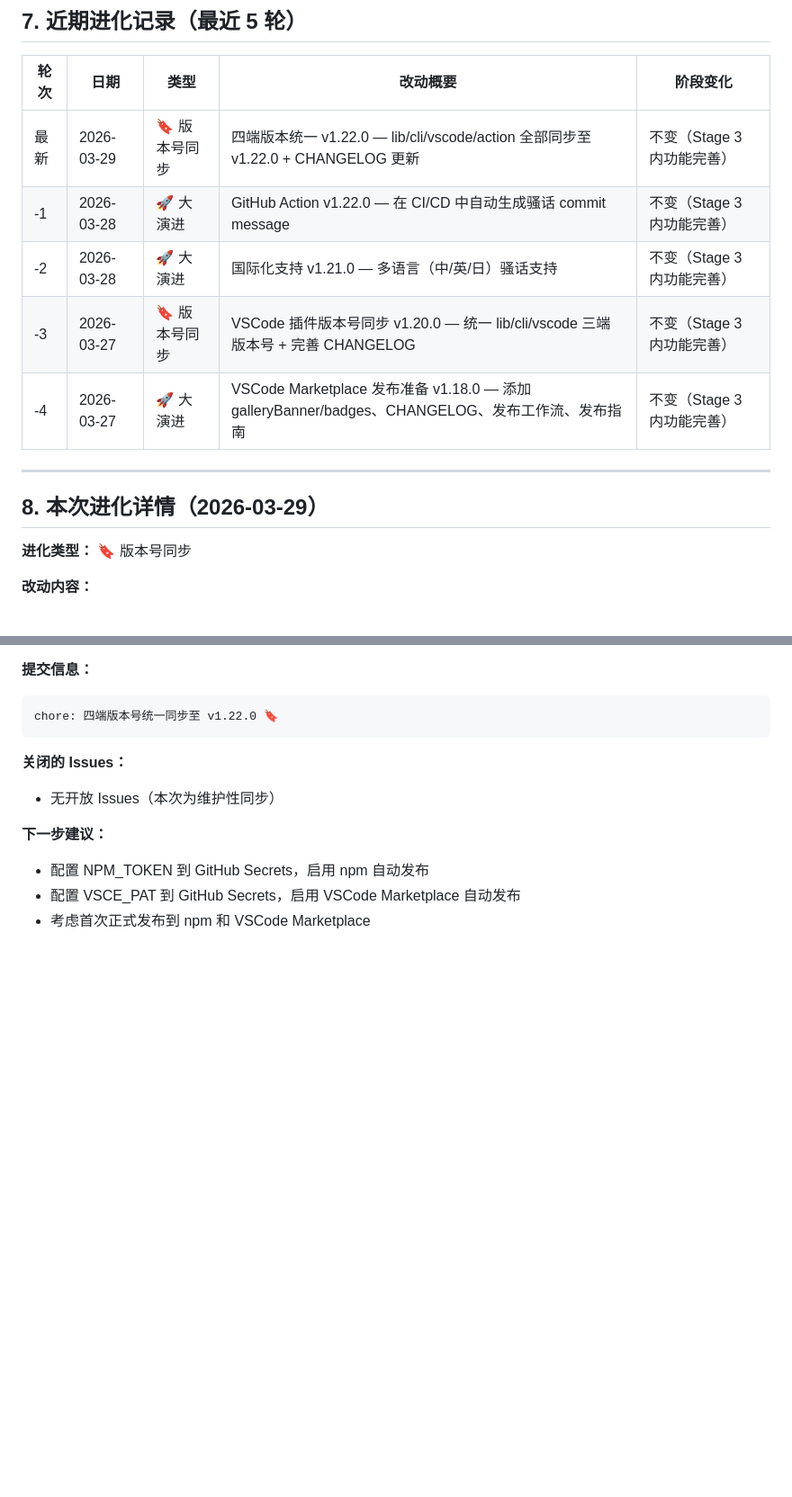
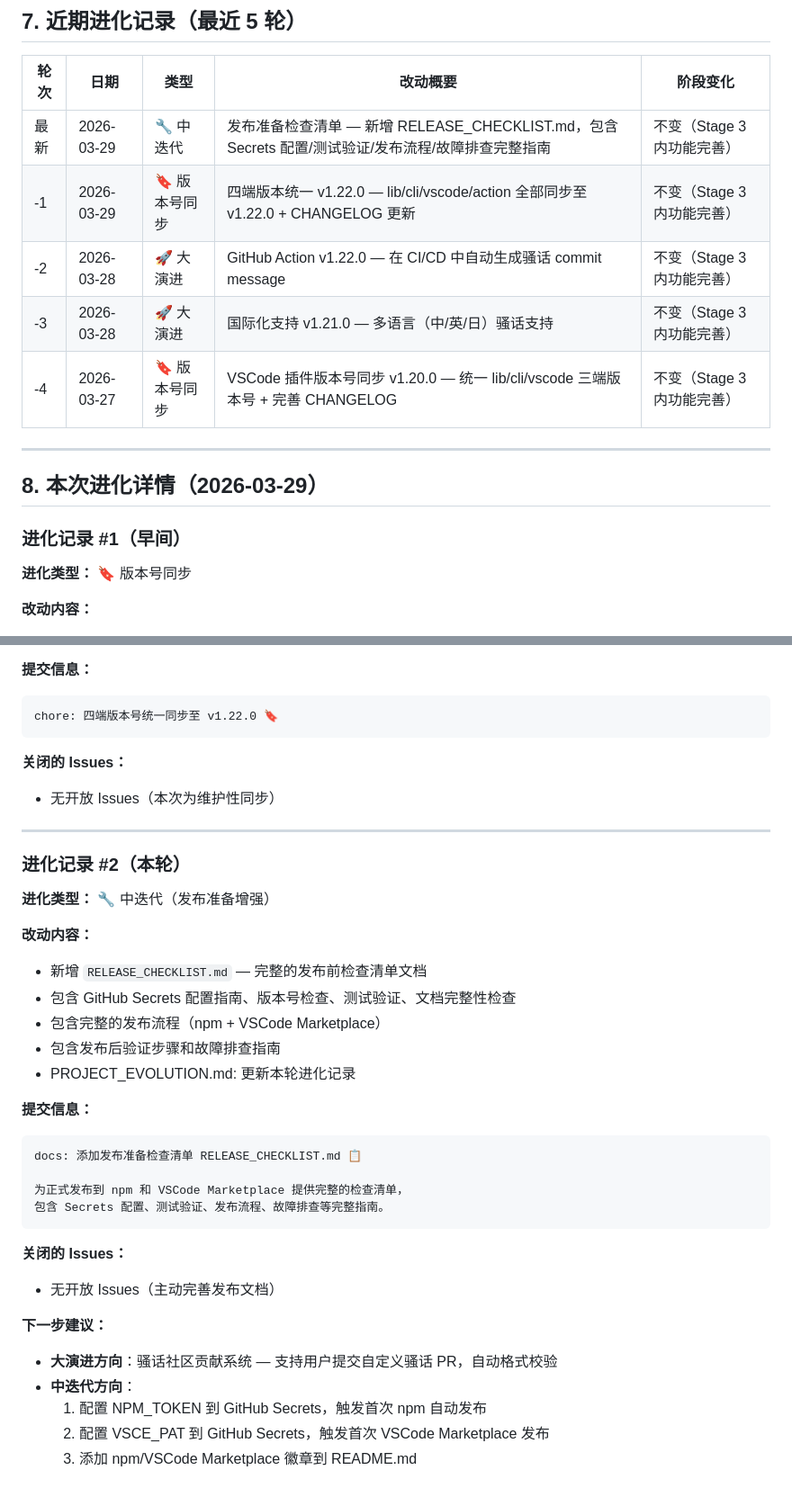
Before and after one commit to justlovemaki/git-commit-sao-hua, a Markdown page: PROJECT_EVOLUTION.md, 2 parts joined by grey strips. Shown at 90% size. Rendered like a GitHub page; blank space fills up the shorter version.

````diff
--- a/PROJECT_EVOLUTION.md
+++ b/PROJECT_EVOLUTION.md
@@ -115,15 +115,17 @@
 
 | 轮次 | 日期 | 类型 | 改动概要 | 阶段变化 |
 |------|------|------|---------|---------|
-| 最新 | 2026-03-29 | 🔖 版本号同步 | 四端版本统一 v1.22.0 — lib/cli/vscode/action 全部同步至 v1.22.0 + CHANGELOG 更新 | 不变（Stage 3 内功能完善） |
-| -1 | 2026-03-28 | 🚀 大演进 | GitHub Action v1.22.0 — 在 CI/CD 中自动生成骚话 commit message | 不变（Stage 3 内功能完善） |
-| -2 | 2026-03-28 | 🚀 大演进 | 国际化支持 v1.21.0 — 多语言（中/英/日）骚话支持 | 不变（Stage 3 内功能完善） |
-| -3 | 2026-03-27 | 🔖 版本号同步 | VSCode 插件版本号同步 v1.20.0 — 统一 lib/cli/vscode 三端版本号 + 完善 CHANGELOG | 不变（Stage 3 内功能完善） |
-| -4 | 2026-03-27 | 🚀 大演进 | VSCode Marketplace 发布准备 v1.18.0 — 添加 galleryBanner/badges、CHANGELOG、发布工作流、发布指南 | 不变（Stage 3 内功能完善） |
+| 最新 | 2026-03-29 | 🔧 中迭代 | 发布准备检查清单 — 新增 RELEASE_CHECKLIST.md，包含 Secrets 配置/测试验证/发布流程/故障排查完整指南 | 不变（Stage 3 内功能完善） |
+| -1 | 2026-03-29 | 🔖 版本号同步 | 四端版本统一 v1.22.0 — lib/cli/vscode/action 全部同步至 v1.22.0 + CHANGELOG 更新 | 不变（Stage 3 内功能完善） |
+| -2 | 2026-03-28 | 🚀 大演进 | GitHub Action v1.22.0 — 在 CI/CD 中自动生成骚话 commit message | 不变（Stage 3 内功能完善） |
+| -3 | 2026-03-28 | 🚀 大演进 | 国际化支持 v1.21.0 — 多语言（中/英/日）骚话支持 | 不变（Stage 3 内功能完善） |
+| -4 | 2026-03-27 | 🔖 版本号同步 | VSCode 插件版本号同步 v1.20.0 — 统一 lib/cli/vscode 三端版本号 + 完善 CHANGELOG | 不变（Stage 3 内功能完善） |
 
 ---
 
 ## 8. 本次进化详情（2026-03-29）
+
+### 进化记录 #1（早间）
 
 **进化类型：** 🔖 版本号同步
 
@@ -143,7 +145,33 @@ chore: 四端版本号统一同步至 v1.22.0 🔖
 **关闭的 Issues：**
 - 无开放 Issues（本次为维护性同步）
 
+---
+
+### 进化记录 #2（本轮）
+
+**进化类型：** 🔧 中迭代（发布准备增强）
+
+**改动内容：**
+- 新增 `RELEASE_CHECKLIST.md` — 完整的发布前检查清单文档
+- 包含 GitHub Secrets 配置指南、版本号检查、测试验证、文档完整性检查
+- 包含完整的发布流程（npm + VSCode Marketplace）
+- 包含发布后验证步骤和故障排查指南
+- PROJECT_EVOLUTION.md: 更新本轮进化记录
+
+**提交信息：**
+```
+docs: 添加发布准备检查清单 RELEASE_CHECKLIST.md 📋
+
+为正式发布到 npm 和 VSCode Marketplace 提供完整的检查清单，
+包含 Secrets 配置、测试验证、发布流程、故障排查等完整指南。
+```
+
+**关闭的 Issues：**
+- 无开放 Issues（主动完善发布文档）
+
 **下一步建议：**
-- 配置 NPM_TOKEN 到 GitHub Secrets，启用 npm 自动发布
-- 配置 VSCE_PAT 到 GitHub Secrets，启用 VSCode Marketplace 自动发布
-- 考虑首次正式发布到 npm 和 VSCode Marketplace
+- **大演进方向**：骚话社区贡献系统 — 支持用户提交自定义骚话 PR，自动格式校验
+- **中迭代方向**：
+  1. 配置 NPM_TOKEN 到 GitHub Secrets，触发首次 npm 自动发布
+  2. 配置 VSCE_PAT 到 GitHub Secrets，触发首次 VSCode Marketplace 发布
+  3. 添加 npm/VSCode Marketplace 徽章到 README.md
````
Also changed, not shown: RELEASE_CHECKLIST.md (added, +269 -0 lines).
